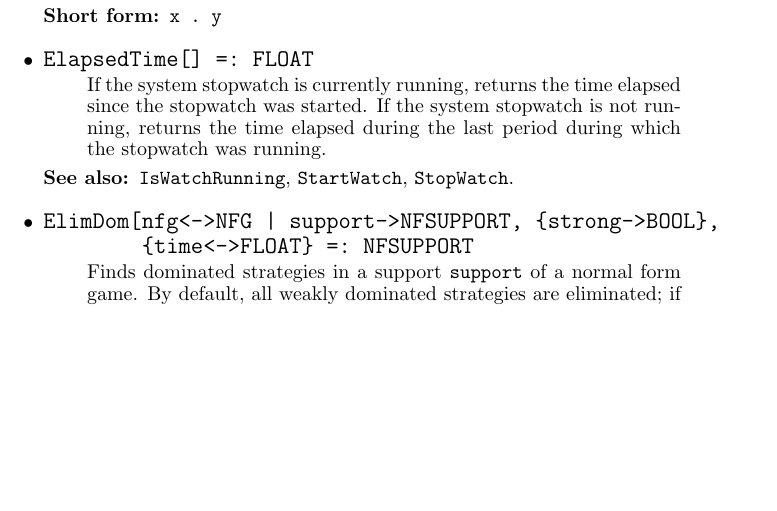
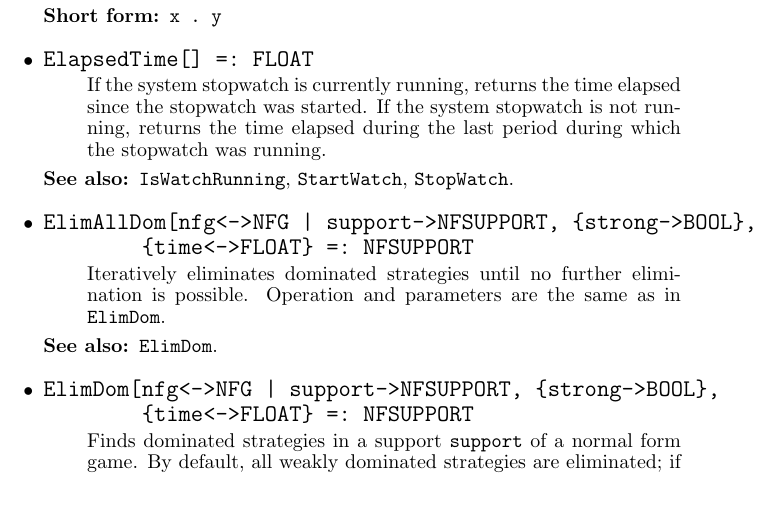
Before and after one commit to gambitproject/gambit, a LaTeX document (gclman.tex): part of page 34 of 58, cut so that both start at the same text, the shorter picture padded with empty space. Compiled offline with pdfLaTeX; a LaTeX package or settings file that is missing is left out; a missing bibliography style is replaced by a similar one.

Commit message:
added ElimAllDom

```diff
--- a/gclman.tex
+++ b/gclman.tex
@@ -1579,6 +1579,8 @@ Text[x->TEXT] =: TEXT
 Behav[mixed->MIXED] =: BEHAV
 ElimDom[nfg<->NFG | support->NFSUPPORT, {strong->BOOL},
         {time<->FLOAT} =: NFSUPPORT
+ElimAllDom[nfg<->NFG | support->NFSUPPORT, {strong->BOOL},
+        {time<->FLOAT} =: NFSUPPORT
 EnumMixedSolve[efg<->EFG, {asNfg->BOOLEAN}, {stopAfter->INTEGER},
                {nPivots<->INTEGER}, {time<->FLOAT}] =: LIST(BEHAV)
 EnumMixedSolve[nfg<->NFG | support->NFSUPPORT, {stopAfter->INTEGER},
@@ -2125,6 +2127,20 @@ the stopwatch was running.
 [See also:] {\tt IsWatchRunning}, {\tt StartWatch}, {\tt StopWatch}.
 \ed
 
+
+\item
+\protect \large \begin{verbatim}
+ElimAllDom[nfg<->NFG | support->NFSUPPORT, {strong->BOOL},
+        {time<->FLOAT} =: NFSUPPORT
+\end{verbatim} \normalsize
+
+\bd Iteratively eliminates dominated strategies until no further
+elimination is possible.  Operation and parameters are the same as in
+{\tt ElimDom}.
+\item
+[See also:] {\tt ElimDom}.
+\ed
+
 \item
 \protect \large \begin{verbatim}
 ElimDom[nfg<->NFG | support->NFSUPPORT, {strong->BOOL},
@@ -2142,6 +2158,8 @@ found.  The optional parameter \verb+time+, if specified, upon completion
 contains the amount of time consumed by the elimination.  (Note that in
 the current implementation, only strategies that are dominated by
 other {\em pure} strategies are eliminated.)
+\item
+[See also:] {\tt ElimAllDom}.
 \ed
 
 \item
```
Also changed, not shown: gclman.tex (2 more changed lines).
